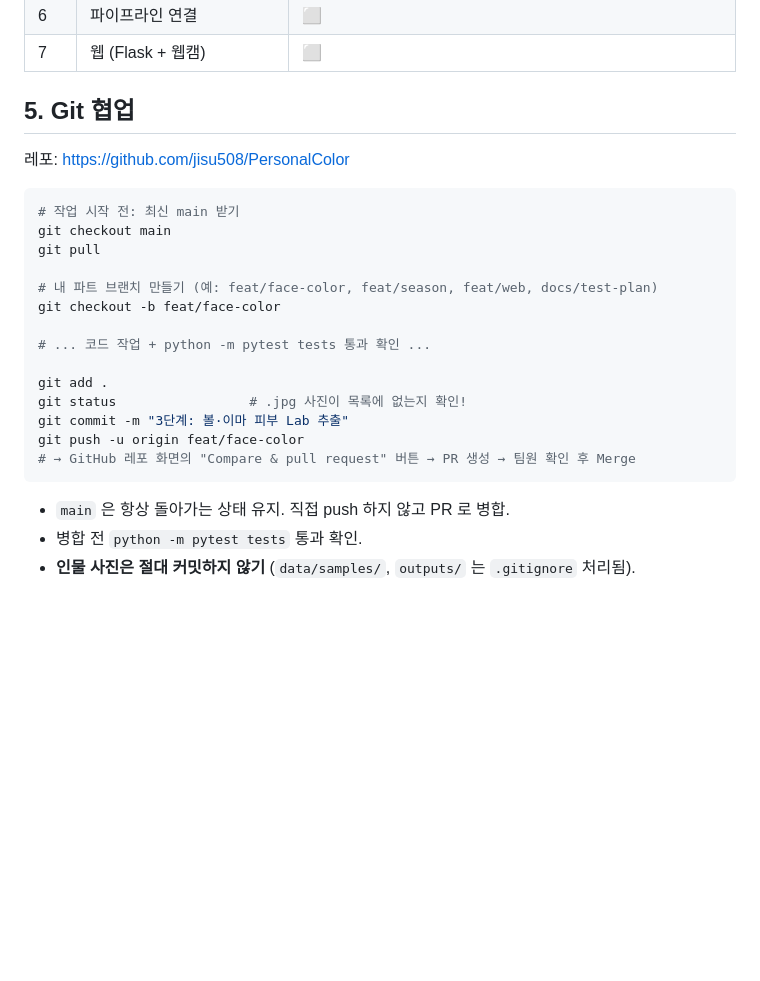
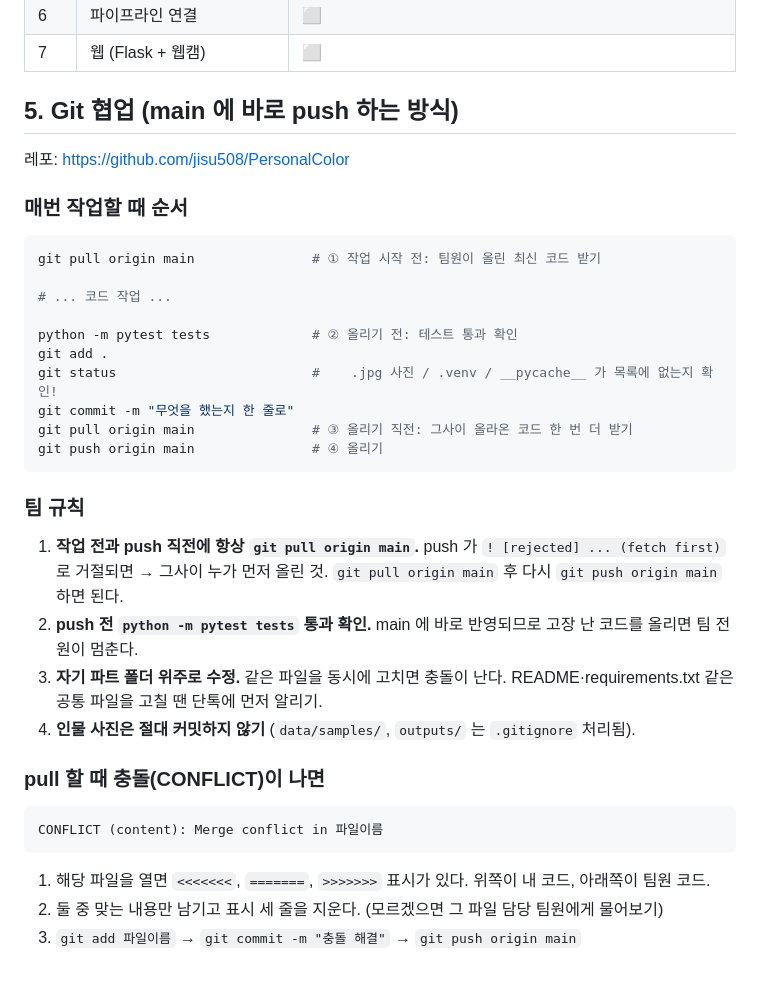
Before and after one commit to jisu508/PersonalColor, a Markdown page: README.md, the part around the change. GitHub-like rendering; blank space fills up the shorter version.

Commit message:
README: main 직접 push 방식으로 협업 규칙 수정

````diff
--- a/README.md
+++ b/README.md
@@ -177,27 +177,40 @@ print(wb.warnings)                                         # 품질 경고 (없
 | 6 | 파이프라인 연결 | ⬜ |
 | 7 | 웹 (Flask + 웹캠) | ⬜ |
 
-## 5. Git 협업
+## 5. Git 협업 (main 에 바로 push 하는 방식)
 
 레포: https://github.com/jisu508/PersonalColor
 
+### 매번 작업할 때 순서
+
 ```powershell
-# 작업 시작 전: 최신 main 받기
-git checkout main
-git pull
+git pull origin main               # ① 작업 시작 전: 팀원이 올린 최신 코드 받기
 
-# 내 파트 브랜치 만들기 (예: feat/face-color, feat/season, feat/web, docs/test-plan)
-git checkout -b feat/face-color
+# ... 코드 작업 ...
 
-# ... 코드 작업 + python -m pytest tests 통과 확인 ...
-
+python -m pytest tests             # ② 올리기 전: 테스트 통과 확인
 git add .
-git status                 # .jpg 사진이 목록에 없는지 확인!
-git commit -m "3단계: 볼·이마 피부 Lab 추출"
-git push -u origin feat/face-color
-# → GitHub 레포 화면의 "Compare & pull request" 버튼 → PR 생성 → 팀원 확인 후 Merge
+git status                         #    .jpg 사진 / .venv / __pycache__ 가 목록에 없는지 확인!
+git commit -m "무엇을 했는지 한 줄로"
+git pull origin main               # ③ 올리기 직전: 그사이 올라온 코드 한 번 더 받기
+git push origin main               # ④ 올리기
 ```
 
-- `main` 은 항상 돌아가는 상태 유지. 직접 push 하지 않고 PR 로 병합.
-- 병합 전 `python -m pytest tests` 통과 확인.
-- **인물 사진은 절대 커밋하지 않기** (`data/samples/`, `outputs/` 는 `.gitignore` 처리됨).
+### 팀 규칙
+
+1. **작업 전과 push 직전에 항상 `git pull origin main`.**
+   push 가 `! [rejected] ... (fetch first)` 로 거절되면 → 그사이 누가 먼저 올린 것.
+   `git pull origin main` 후 다시 `git push origin main` 하면 된다.
+2. **push 전 `python -m pytest tests` 통과 확인.** main 에 바로 반영되므로 고장 난 코드를 올리면 팀 전원이 멈춘다.
+3. **자기 파트 폴더 위주로 수정.** 같은 파일을 동시에 고치면 충돌이 난다.
+   README·requirements.txt 같은 공통 파일을 고칠 땐 단톡에 먼저 알리기.
+4. **인물 사진은 절대 커밋하지 않기** (`data/samples/`, `outputs/` 는 `.gitignore` 처리됨).
+
+### pull 할 때 충돌(CONFLICT)이 나면
+
+```
+CONFLICT (content): Merge conflict in 파일이름
+```
+1. 해당 파일을 열면 `<<<<<<<`, `=======`, `>>>>>>>` 표시가 있다. 위쪽이 내 코드, 아래쪽이 팀원 코드.
+2. 둘 중 맞는 내용만 남기고 표시 세 줄을 지운다. (모르겠으면 그 파일 담당 팀원에게 물어보기)
+3. `git add 파일이름` → `git commit -m "충돌 해결"` → `git push origin main`
````
